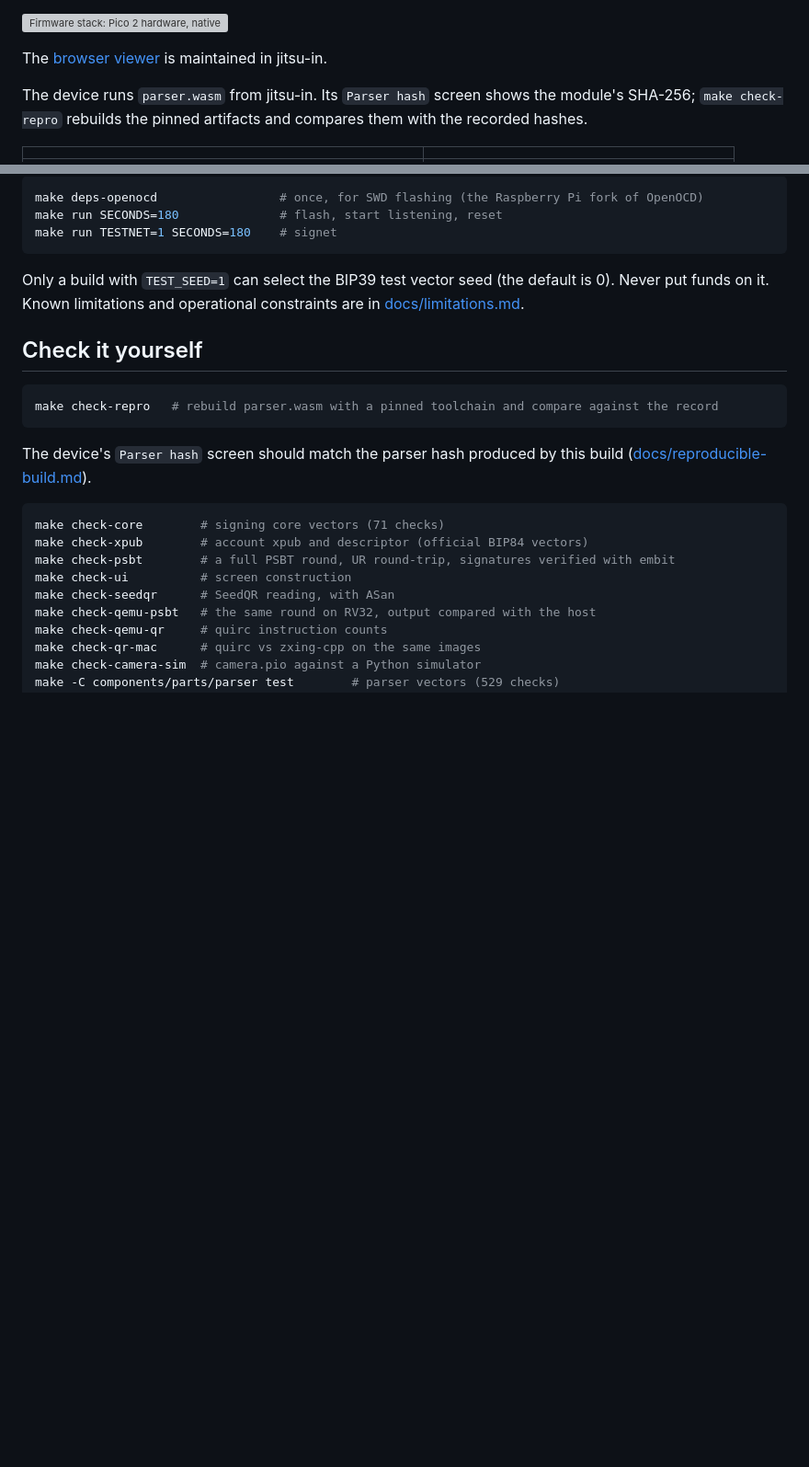
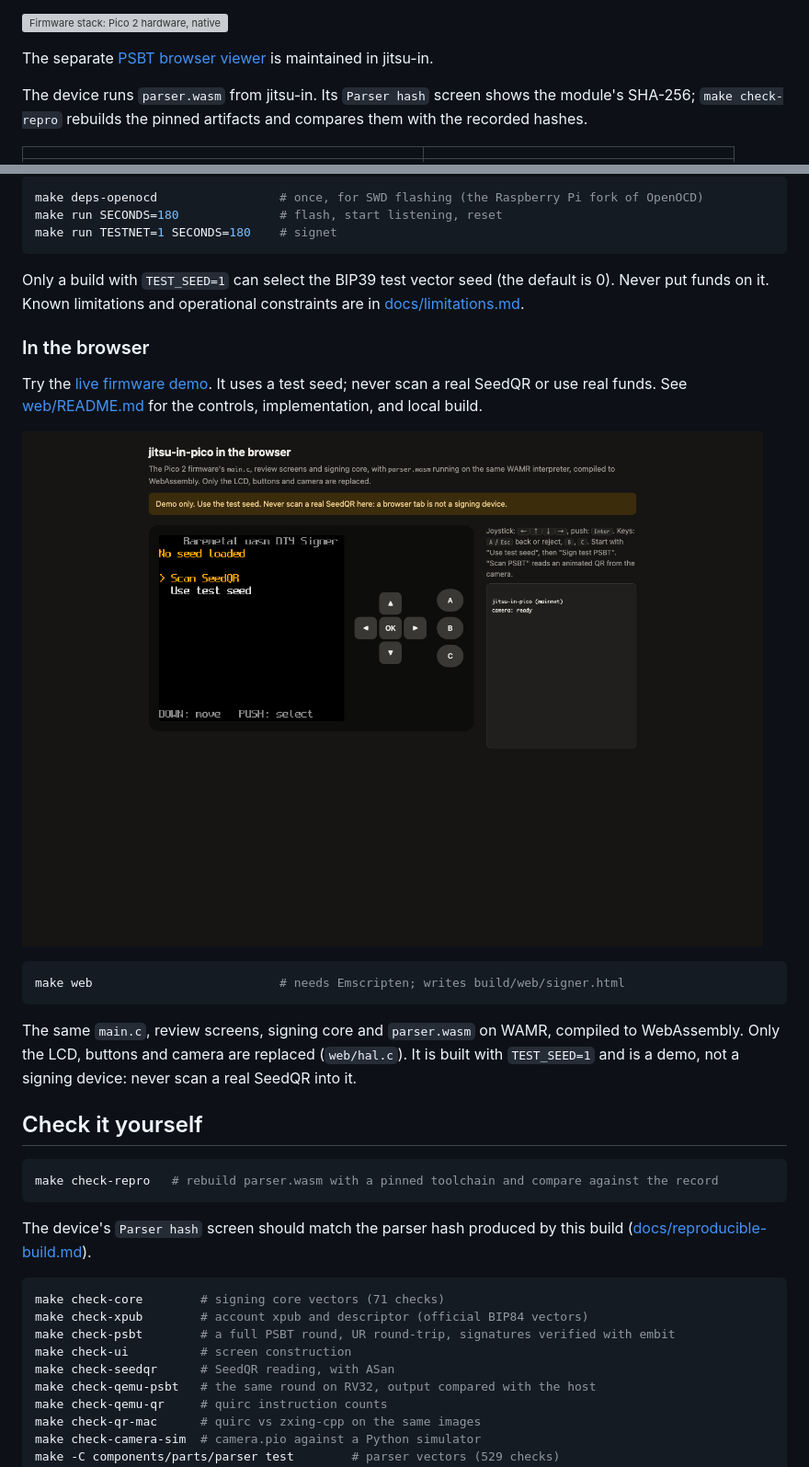
Before and after one commit to habakan/bitwasm-signer-pico, a Markdown page: README.md, 2 parts joined by grey strips. Shown: that part at 92% size. Drawn GitHub-style; pictures changed too: docs/web-demo.png (added); blank space fills up the shorter version; grey boxes are pictures that could not be loaded.

````diff
--- a/README.md
+++ b/README.md
@@ -15,7 +15,7 @@ cross-platform examples live in jitsu-in.
 
 ![Firmware stack: Pico 2 hardware, native firmware, WAMR, and jitsu-in modules](docs/firmware-stack.svg)
 
-The [browser viewer](https://github.com/habakan/jitsu-in/tree/main/examples/viewer) is maintained in jitsu-in.
+The separate [PSBT browser viewer](https://github.com/habakan/jitsu-in/tree/main/examples/viewer) is maintained in jitsu-in.
 
 The device runs `parser.wasm` from jitsu-in. Its `Parser hash` screen shows the module's SHA-256;
 `make check-repro` rebuilds the pinned artifacts and compares them with the recorded hashes.
@@ -80,6 +80,21 @@ make run TESTNET=1 SECONDS=180    # signet
 
 Only a build with `TEST_SEED=1` can select the BIP39 test vector seed (the default is 0). Never put funds on it.
 Known limitations and operational constraints are in [docs/limitations.md](docs/limitations.md).
+
+### In the browser
+
+Try the [live firmware demo](https://habakan.github.io/jitsu-in-pico/). It uses a test seed; never scan a real
+SeedQR or use real funds. See [web/README.md](web/README.md) for the controls, implementation, and local build.
+
+[![Browser demo showing the firmware menu, controls, and test-seed warning](docs/web-demo.png)](https://habakan.github.io/jitsu-in-pico/)
+
+```sh
+make web                          # needs Emscripten; writes build/web/signer.html
+```
+
+The same `main.c`, review screens, signing core and `parser.wasm` on WAMR, compiled to WebAssembly. Only
+the LCD, buttons and camera are replaced (`web/hal.c`). It is built with `TEST_SEED=1` and is a demo, not
+a signing device: never scan a real SeedQR into it.
 
 ## Check it yourself
 
````
Also changed, not shown: docs/ja/README.md (+14 -0 lines), web/README.md (added, +33 -0 lines), 8 other files.
